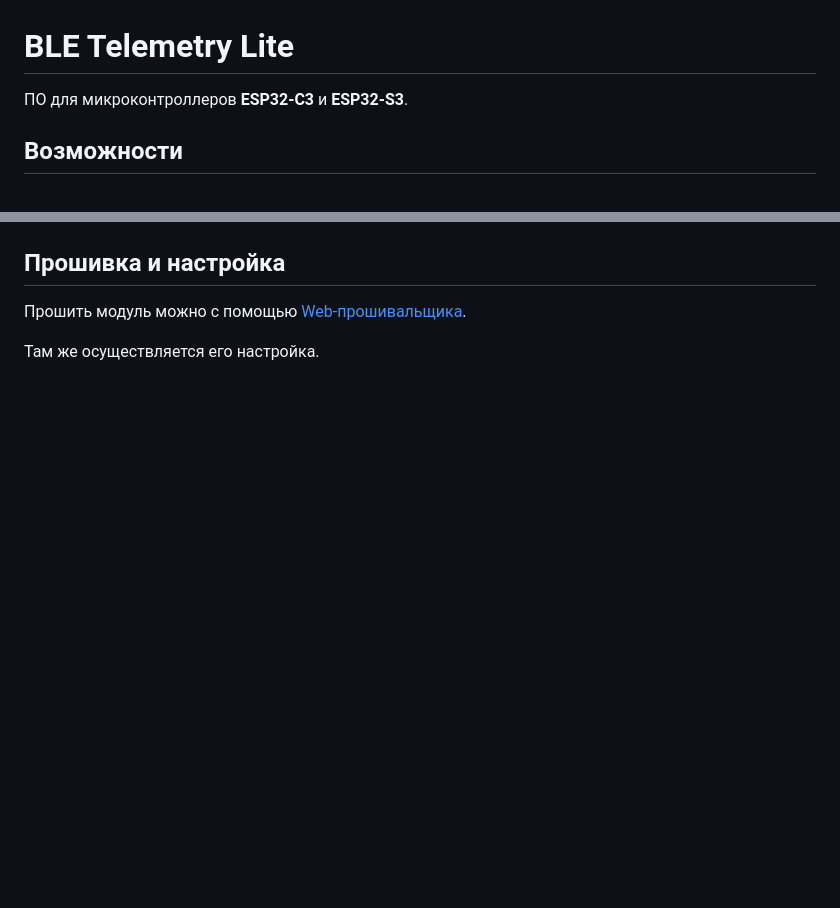
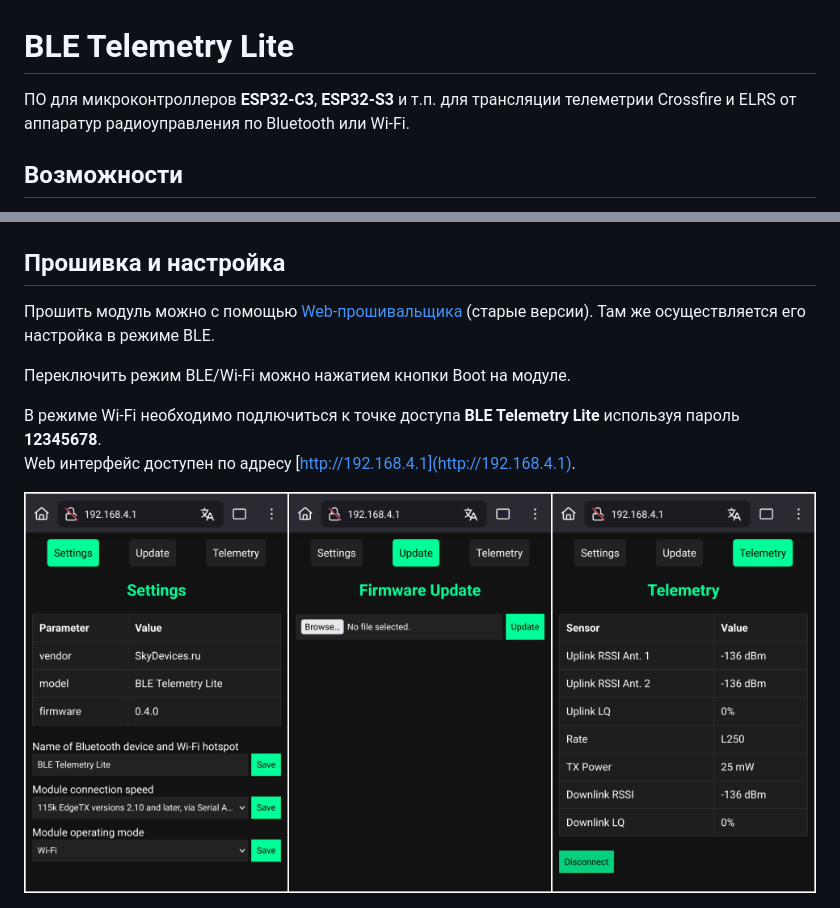
Before and after one commit to BushlanovDev/ble-telemetry-lite, a Markdown page: README.md, 2 parts joined by grey strips. Rendered like a GitHub page; pictures changed too: images/web-interface.png (added); blank space fills up the shorter version.

Commit message:
Changing the logic of the boot button

```diff
--- a/README.md
+++ b/README.md
@@ -1,6 +1,6 @@
 # BLE Telemetry Lite
 
-ПО для микроконтроллеров **ESP32-C3** и **ESP32-S3**.
+ПО для микроконтроллеров **ESP32-C3**, **ESP32-S3** и т.п. для трансляции телеметрии Crossfire и ELRS от аппаратур радиоуправления по Bluetooth или Wi-Fi.
 
 ## Возможности
 
@@ -40,6 +40,11 @@
 
 ## Прошивка и настройка
 
-Прошить модуль можно с помощью [Web-прошивальщика](https://configurator.skydevices.ru).
+Прошить модуль можно с помощью [Web-прошивальщика](https://configurator.skydevices.ru) (старые версии). Там же осуществляется его настройка в режиме BLE.
 
-Там же осуществляется его настройка.
+Переключить режим BLE/Wi-Fi можно нажатием кнопки Boot на модуле.
+
+В режиме Wi-Fi необходимо подлючиться к точке доступа **BLE Telemetry Lite** используя пароль **12345678**.
+Web интерфейс доступен по адресу [http://192.168.4.1](http://192.168.4.1).
+
+<img src="https://github.com/BushlanovDev/ble-telemetry-lite/blob/main/images/web-interface.png" alt="Web интерфейс" title="Web интерфейс" />
```
Also changed, not shown: 1 other file.
